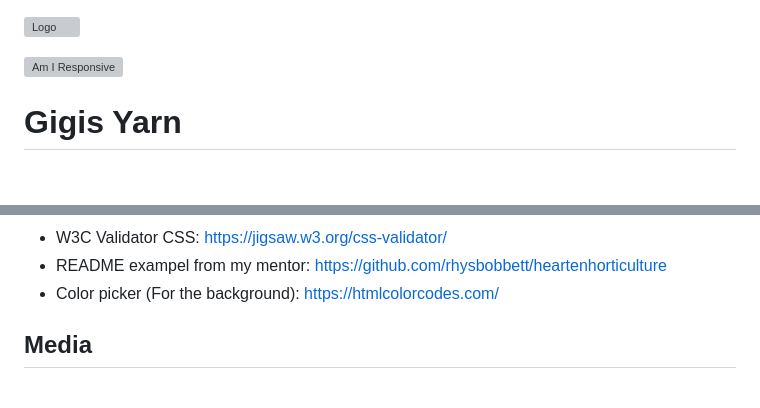
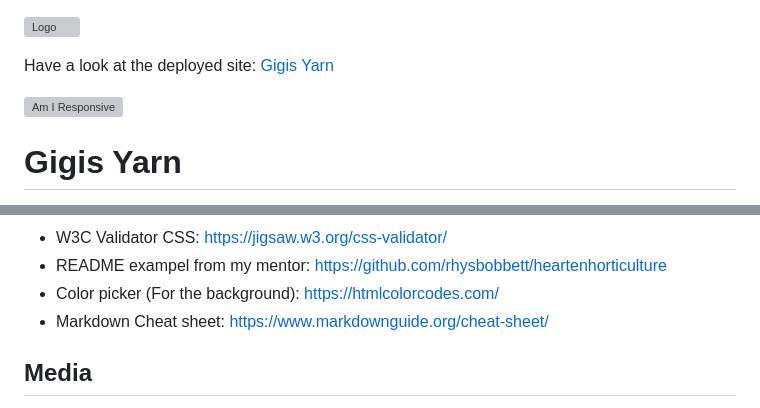
Before and after one commit to Code-Institute-Submissions/GigiLi89-PP1, a Markdown page: README.md, 2 parts joined by grey strips. Drawn GitHub-style; blank space fills up the shorter version; grey boxes are pictures that could not be loaded.

Commit message:
Changed some small details in readme and testing

```diff
--- a/README.md
+++ b/README.md
@@ -1,4 +1,6 @@
 ![Logo](assets/images/gylogo.webp.webp)
+
+Have a look at the deployed site: [Gigis Yarn](https://gigili89.github.io/PP1/)
 
 ![Am I Responsive](assets/img_readme/amiresponsive.png)
 
@@ -126,6 +128,8 @@ Bold was used mainly on the button texts with a weight of 900.
 - W3C Validator CSS: https://jigsaw.w3.org/css-validator/
 - README exampel from my mentor: https://github.com/rhysbobbett/heartenhorticulture
 - Color picker (For the background): https://htmlcolorcodes.com/
+- Markdown Cheat sheet: https://www.markdownguide.org/cheat-sheet/
+
 
 ## Media
 - The logo was made by me in Canva. The hero-image was also made by me in Canva with photo included in for Canva Pro.
```
Also changed, not shown: other parts of README.md (+1 -1 lines), TESTING.md (+1 -1 lines).
